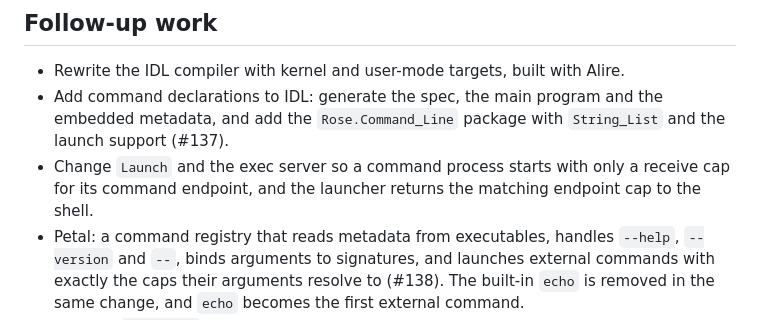
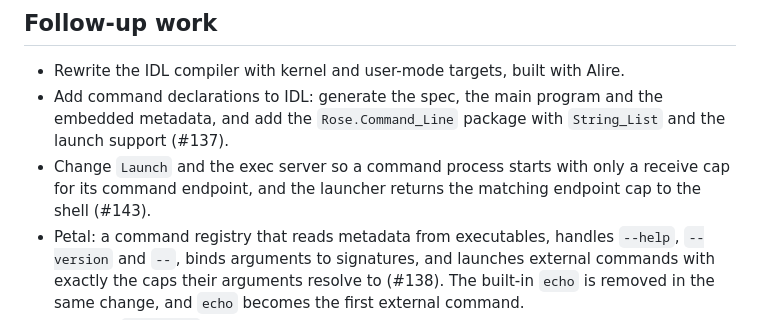
Before and after one commit to blancolioni/rose, a Markdown page: doc/adr/0002-typed-commands-and-directory-caps.md, the part around the change. GitHub-like rendering.

Commit message:
ADR 0002: link the Launch follow-up to #143
Co-Authored-By: Claude Opus 5.5 <noreply@anthropic.com>

```diff
--- a/doc/adr/0002-typed-commands-and-directory-caps.md
+++ b/doc/adr/0002-typed-commands-and-directory-caps.md
@@ -194,7 +194,7 @@ The language features above need the IDL compiler to do more than it does now, s
 
 - Rewrite the IDL compiler with kernel and user-mode targets, built with Alire.
 - Add command declarations to IDL: generate the spec, the main program and the embedded metadata, and add the `Rose.Command_Line` package with `String_List` and the launch support (#137).
-- Change `Launch` and the exec server so a command process starts with only a receive cap for its command endpoint, and the launcher returns the matching endpoint cap to the shell.
+- Change `Launch` and the exec server so a command process starts with only a receive cap for its command endpoint, and the launcher returns the matching endpoint cap to the shell (#143).
 - Petal: a command registry that reads metadata from executables, handles `--help`, `--version` and `--`, binds arguments to signatures, and launches external commands with exactly the caps their arguments resolve to (#138). The built-in `echo` is removed in the same change, and `echo` becomes the first external command.
 - Split the `Directory` interface into lookup and create-and-modify parts.
 - Define the core stream interfaces (`core.File_Info` and similar) and unit types.
```
